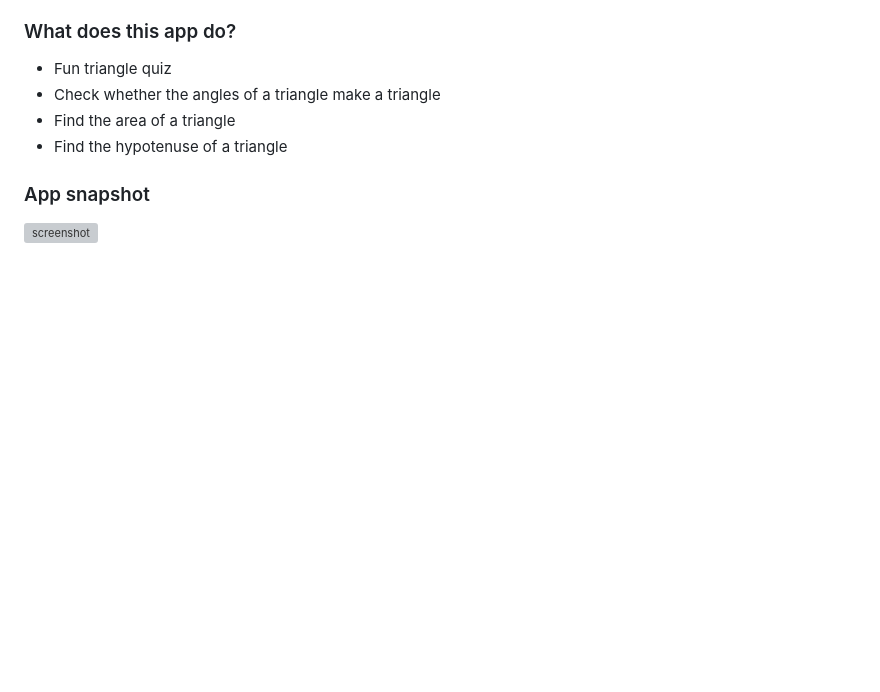
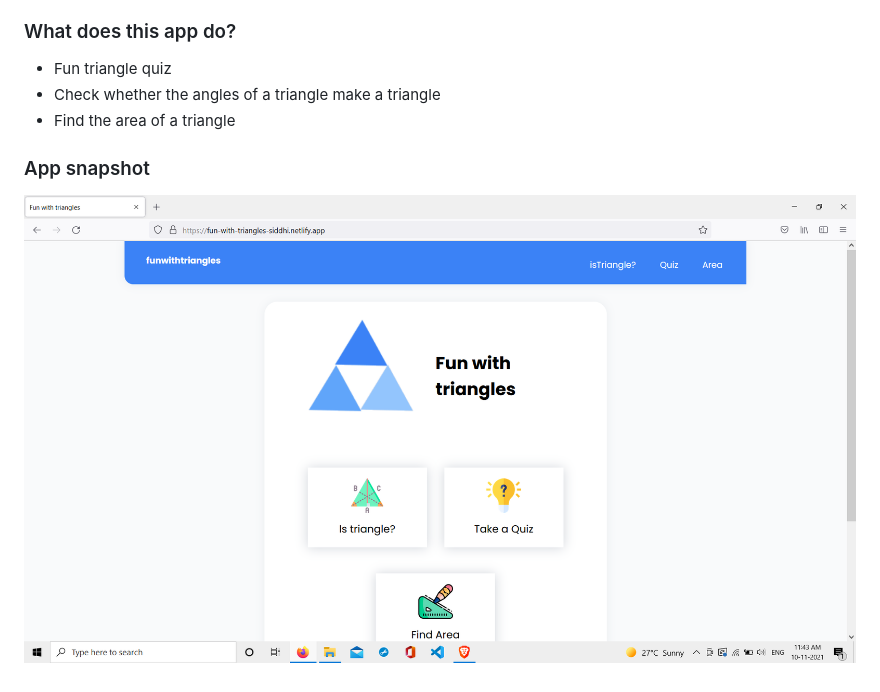
Before and after one commit to siddhigate/fun-with-triangles, a Markdown page: README.md, the part around the change. Drawn GitHub-style; pictures changed too: assets/funwithtriangles_ss.png (added); blank space fills up the shorter version; grey boxes are pictures that could not be loaded.

Commit message:
docs: update ReadMe

```diff
--- a/README.md
+++ b/README.md
@@ -8,7 +8,6 @@ Built using Vanilla JS, HTML and CSS
 - Fun triangle quiz
 - Check whether the angles of a triangle make a triangle
 - Find the area of a triangle
-- Find the hypotenuse of a triangle
 
 ### App snapshot
-![screenshot](./assets/screenshot.png)
+![screenshot](./assets/funwithtriangles_ss.png)
```
